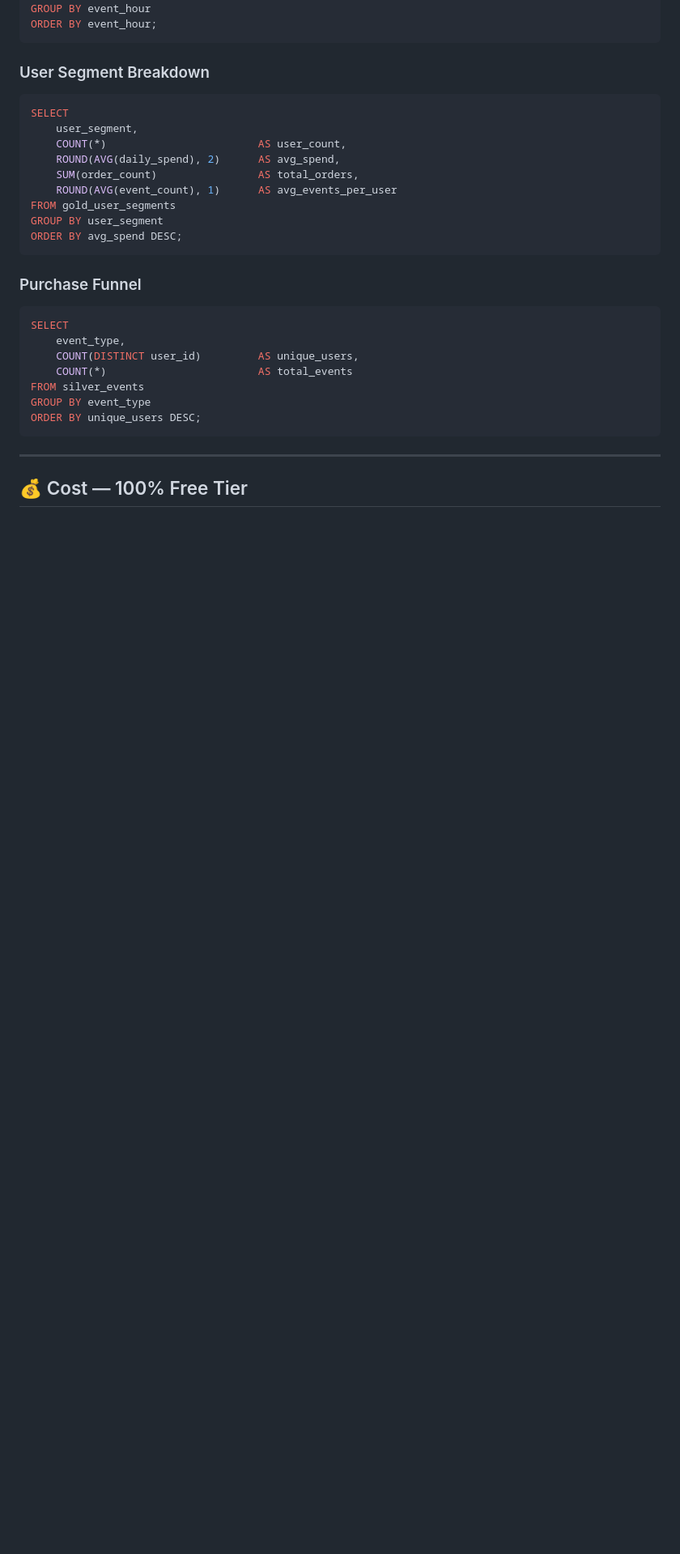
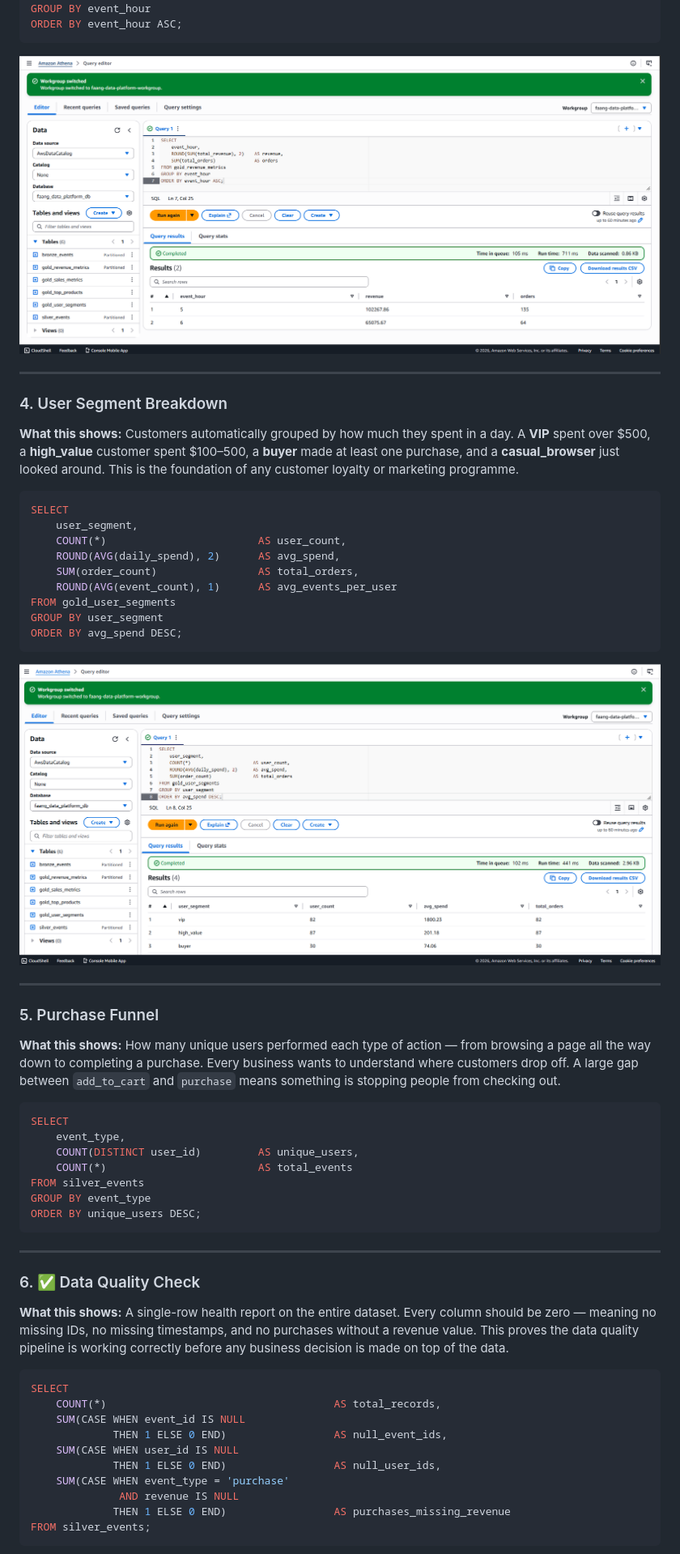
Before and after one commit to shradhadubey/faang-real-time-data-platform, a Markdown page: README.md, the part around one of its changes. Shown at 81% size. Rendered like a GitHub page; blank space fills up the shorter version.

````diff
--- a/README.md
+++ b/README.md
@@ -253,9 +281,19 @@ SELECT
 FROM gold_revenue_metrics
 GROUP BY event_hour
-ORDER BY event_hour;
+ORDER BY event_hour ASC;
 ```
 
-### User Segment Breakdown
+![Hourly Revenue](dashboard/screenshot_4_hourly_revenue.png)
+
+---
+
+### 4. User Segment Breakdown
+
+**What this shows:** Customers automatically grouped by how much they spent in a day.
+A **VIP** spent over $500, a **high_value** customer spent $100–500, a **buyer** made
+at least one purchase, and a **casual_browser** just looked around. This is the foundation
+of any customer loyalty or marketing programme.
+
 ```sql
 SELECT
     user_segment,
@@ -268,7 +306,17 @@ GROUP BY user_segment
 ORDER BY avg_spend DESC;
 ```
 
-### Purchase Funnel
+![User Segments](dashboard/screenshot_3_user_segments.png)
+
+---
+
+### 5. Purchase Funnel
+
+**What this shows:** How many unique users performed each type of action — from
+browsing a page all the way down to completing a purchase. Every business wants to
+understand where customers drop off. A large gap between `add_to_cart` and `purchase`
+means something is stopping people from checking out.
+
 ```sql
 SELECT
     event_type,
@@ -281,4 +329,23 @@ ORDER BY unique_users DESC;
 
 ---
 
-## 💰 Cost — 100% Free Tier
+### 6. ✅ Data Quality Check
+
+**What this shows:** A single-row health report on the entire dataset. Every column
+should be zero — meaning no missing IDs, no missing timestamps, and no purchases
+without a revenue value. This proves the data quality pipeline is working correctly
+before any business decision is made on top of the data.
+
+```sql
+SELECT
+    COUNT(*)                                    AS total_records,
+    SUM(CASE WHEN event_id IS NULL
+             THEN 1 ELSE 0 END)                 AS null_event_ids,
+    SUM(CASE WHEN user_id IS NULL
+             THEN 1 ELSE 0 END)                 AS null_user_ids,
+    SUM(CASE WHEN event_type = 'purchase'
+              AND revenue IS NULL
+             THEN 1 ELSE 0 END)                 AS purchases_missing_revenue
+FROM silver_events;
+```
+
````
Also changed, not shown: other parts of README.md (+47 -15 lines).
